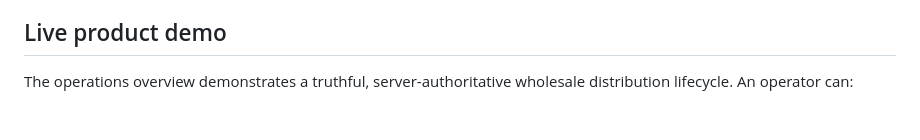
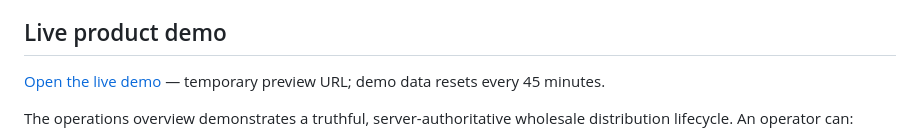
Before and after one commit to Kagerrak/tradeflow-erp, a Markdown page: README.md, the part around the change. Rendered like a GitHub page; blank space fills up the shorter version.

Commit message:
docs: update TradeFlow live demo link

```diff
--- a/README.md
+++ b/README.md
@@ -56,6 +56,8 @@ The product has three delivery surfaces:
 
 ## Live product demo
 
+[Open the live demo](https://handed-gnu-part-louisiana.trycloudflare.com) — temporary preview URL; demo data resets every 45 minutes.
+
 The operations overview demonstrates a truthful, server-authoritative wholesale
 distribution lifecycle. An operator can:
 
```
